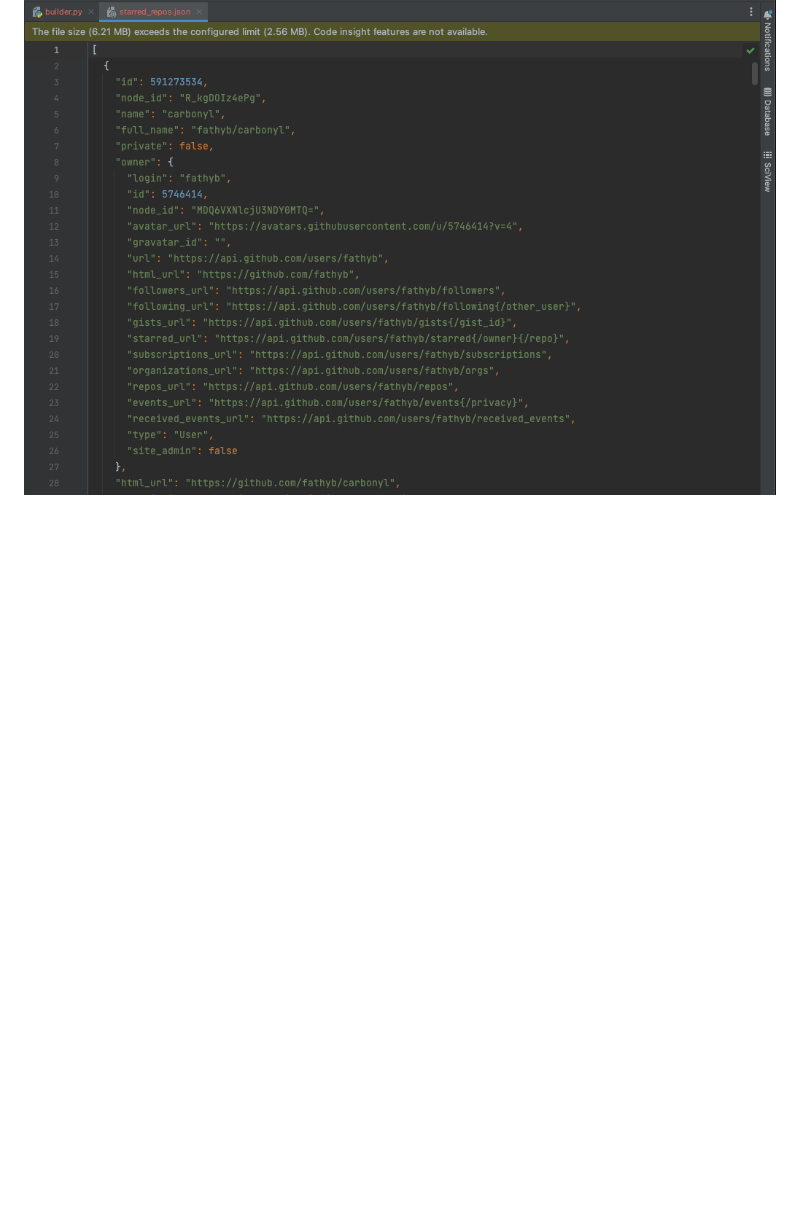
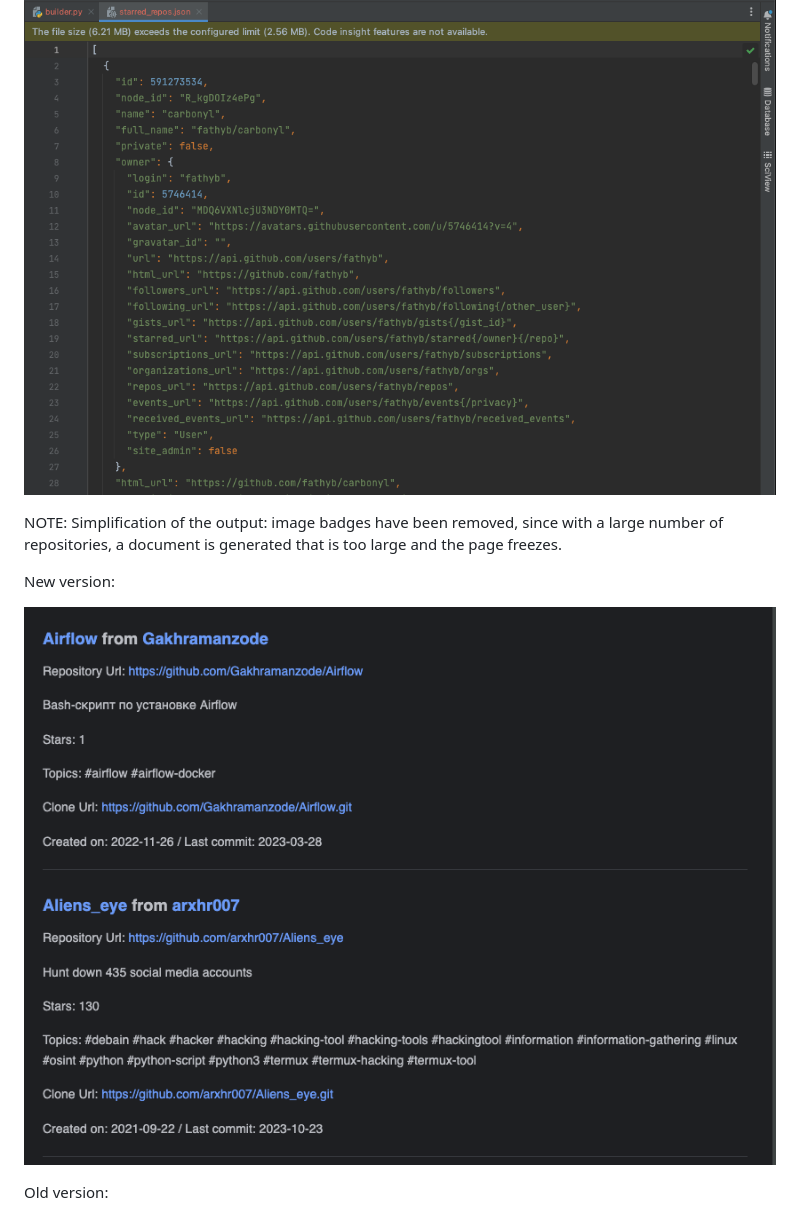
Before and after one commit to bormaxi8080/osint-repos-list, a Markdown page: README.md, the part around the change. GitHub-like rendering; pictures changed too: img/starred_repos.md.2.png (added); blank space fills up the shorter version.

Commit message:
Simplify markdown output

```diff
--- a/README.md
+++ b/README.md
@@ -37,6 +37,14 @@ Results:
 
 ![alt text](./img/starred_repos.json.png "JSON")
 
+NOTE: Simplification of the output: image badges have been removed, since with a large number of repositories, a document is generated that is too large and the page freezes.
+
+New version:
+
+![alt text](./img/starred_repos.md.2.png "Markdown")
+
+Old version:
+
 ![alt text](./img/starred_repos.md.png "Markdown")
 
 You can see full results example in [Markdown](./starred_repos.md) and [JSON](./starred_repos.json) documents
```
Also changed, not shown: 1 other file.
